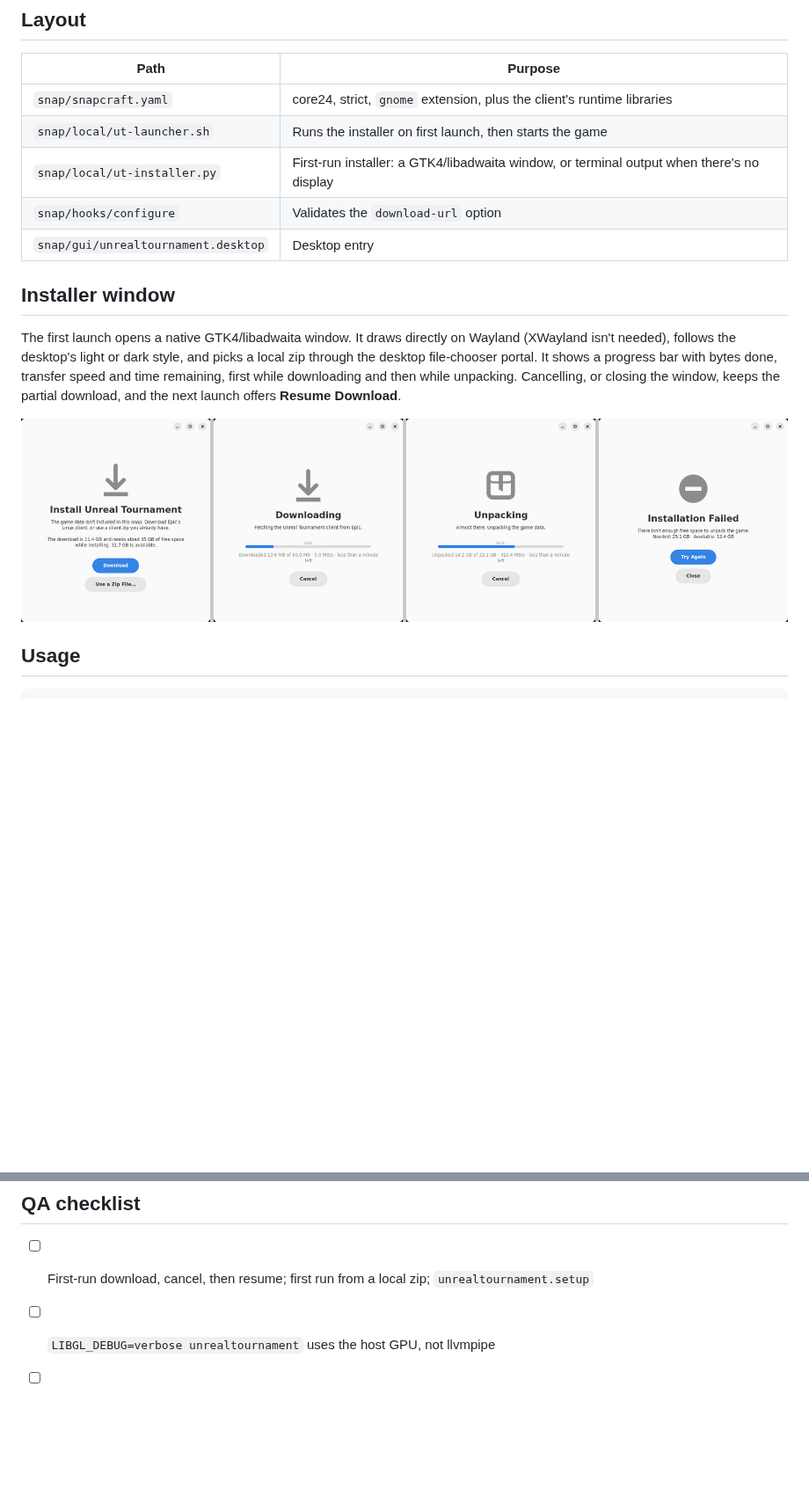
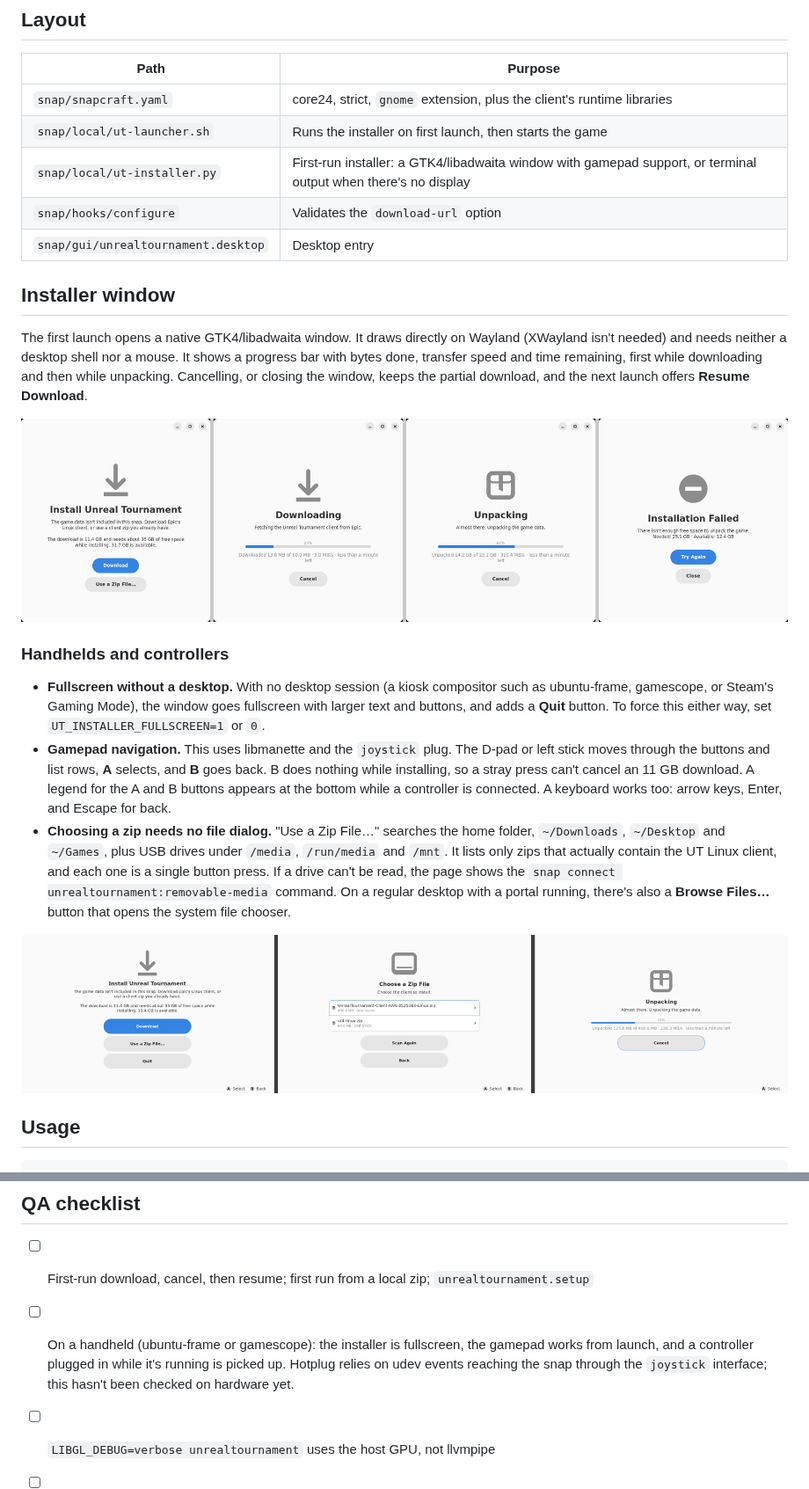
Before and after one commit to kenvandine/unrealtournament-snap, a Markdown page: README.md, 2 parts joined by grey strips. Shown at 88% size. Drawn GitHub-style; pictures changed too: docs/installer-handheld.png (added); blank space fills up the shorter version.

```diff
--- a/README.md
+++ b/README.md
@@ -13,19 +13,39 @@ pattern as installer snaps like `steam` and `quake4-installer`.
 | --- | --- |
 | `snap/snapcraft.yaml` | core24, strict, `gnome` extension, plus the client's runtime libraries |
 | `snap/local/ut-launcher.sh` | Runs the installer on first launch, then starts the game |
-| `snap/local/ut-installer.py` | First-run installer: a GTK4/libadwaita window, or terminal output when there's no display |
+| `snap/local/ut-installer.py` | First-run installer: a GTK4/libadwaita window with gamepad support, or terminal output when there's no display |
 | `snap/hooks/configure` | Validates the `download-url` option |
 | `snap/gui/unrealtournament.desktop` | Desktop entry |
 
 ## Installer window
 
 The first launch opens a native GTK4/libadwaita window. It draws directly on Wayland (XWayland
-isn't needed), follows the desktop's light or dark style, and picks a local zip through the
-desktop file-chooser portal. It shows a progress bar with bytes done, transfer speed and time
-remaining, first while downloading and then while unpacking. Cancelling, or closing the window,
-keeps the partial download, and the next launch offers **Resume Download**.
+isn't needed) and needs neither a desktop shell nor a mouse. It shows a progress bar with bytes
+done, transfer speed and time remaining, first while downloading and then while unpacking.
+Cancelling, or closing the window, keeps the partial download, and the next launch offers
+**Resume Download**.
 
-![Installer states: choose source, downloading, unpacking, error](docs/installer.png)
+![Installer on a desktop: choose source, downloading, unpacking, error](docs/installer.png)
+
+### Handhelds and controllers
+
+- **Fullscreen without a desktop.** With no desktop session (a kiosk compositor such as
+  ubuntu-frame, gamescope, or Steam's Gaming Mode), the window goes fullscreen with larger text and
+  buttons, and adds a **Quit** button. To force this either way, set `UT_INSTALLER_FULLSCREEN=1`
+  or `0`.
+- **Gamepad navigation.** This uses libmanette and the `joystick` plug. The D-pad or left stick
+  moves through the buttons and list rows, **A** selects, and **B** goes back. B does nothing while
+  installing, so a stray press can't cancel an 11 GB download. A legend for the A and B buttons
+  appears at the bottom while a controller is connected. A keyboard works too: arrow keys, Enter,
+  and Escape for back.
+- **Choosing a zip needs no file dialog.** "Use a Zip File…" searches the home folder,
+  `~/Downloads`, `~/Desktop` and `~/Games`, plus USB drives under `/media`, `/run/media` and
+  `/mnt`. It lists only zips that actually contain the UT Linux client, and each one is a single
+  button press. If a drive can't be read, the page shows the `snap connect
+  unrealtournament:removable-media` command. On a regular desktop with a portal running, there's
+  also a **Browse Files…** button that opens the system file chooser.
+
+![Installer in handheld mode at 1280×800: choose, zip list, unpacking](docs/installer-handheld.png)
 
 ## Usage
 
@@ -89,6 +109,10 @@ returns an HTML page, not a zip, so the snap doesn't use it.
 ## QA checklist
 
 - [ ] First-run download, cancel, then resume; first run from a local zip; `unrealtournament.setup`
+- [ ] On a handheld (ubuntu-frame or gamescope): the installer is fullscreen, the gamepad works
+      from launch, and a controller plugged in while it's running is picked up. Hotplug relies on
+      udev events reaching the snap through the `joystick` interface; this hasn't been checked on
+      hardware yet.
 - [ ] `LIBGL_DEBUG=verbose unrealtournament` uses the host GPU, not llvmpipe
 - [ ] Gamepads appear with `joystick` connected
 - [ ] OpenAL audio through PipeWire-pulse
```
Also changed, not shown: 3 other files.
